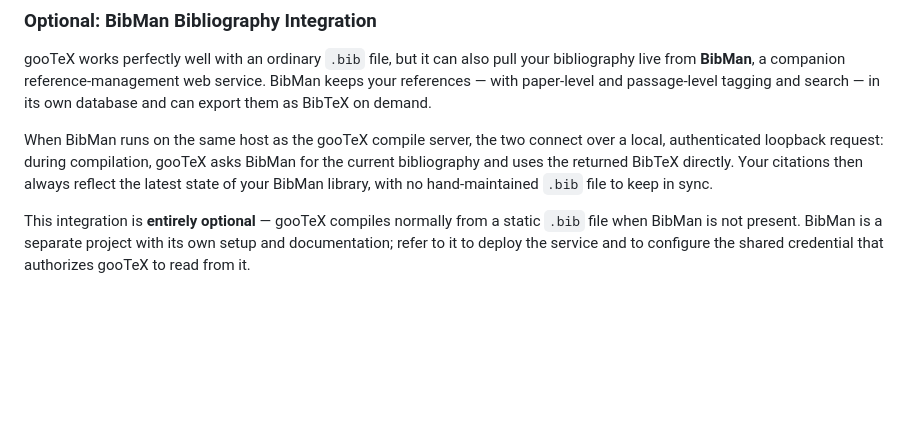
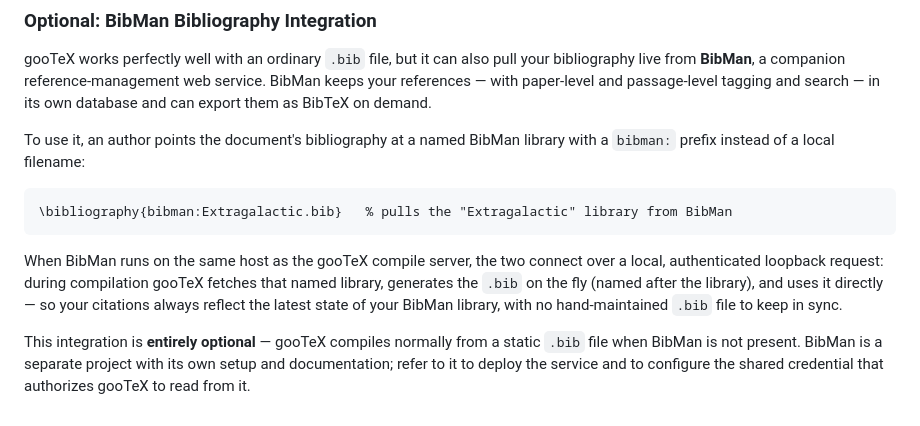
Before and after one commit to pmarcum/gooTeX, a Markdown page: README.md, the part around the change. Drawn GitHub-style; blank space fills up the shorter version.

````diff
--- a/README.md
+++ b/README.md
@@ -84,6 +84,10 @@ Once the Server Host has initialized the group's Drive folder, authors do not ne
 
 <span style="color:green; font-weight:bold;">gooTeX</span> works perfectly well with an ordinary `.bib` file, but it can also pull your bibliography live from **BibMan**, a companion reference-management web service. BibMan keeps your references — with paper-level and passage-level tagging and search — in its own database and can export them as BibTeX on demand.
 
-When BibMan runs on the same host as the gooTeX compile server, the two connect over a local, authenticated loopback request: during compilation, gooTeX asks BibMan for the current bibliography and uses the returned BibTeX directly. Your citations then always reflect the latest state of your BibMan library, with no hand-maintained `.bib` file to keep in sync.
+To use it, an author points the document's bibliography at a named BibMan library with a `bibman:` prefix instead of a local filename:
+```latex
+\bibliography{bibman:Extragalactic.bib}   % pulls the "Extragalactic" library from BibMan
+```
+When BibMan runs on the same host as the gooTeX compile server, the two connect over a local, authenticated loopback request: during compilation gooTeX fetches that named library, generates the `.bib` on the fly (named after the library), and uses it directly — so your citations always reflect the latest state of your BibMan library, with no hand-maintained `.bib` file to keep in sync.
 
 This integration is **entirely optional** — gooTeX compiles normally from a static `.bib` file when BibMan is not present. BibMan is a separate project with its own setup and documentation; refer to it to deploy the service and to configure the shared credential that authorizes gooTeX to read from it.
````
